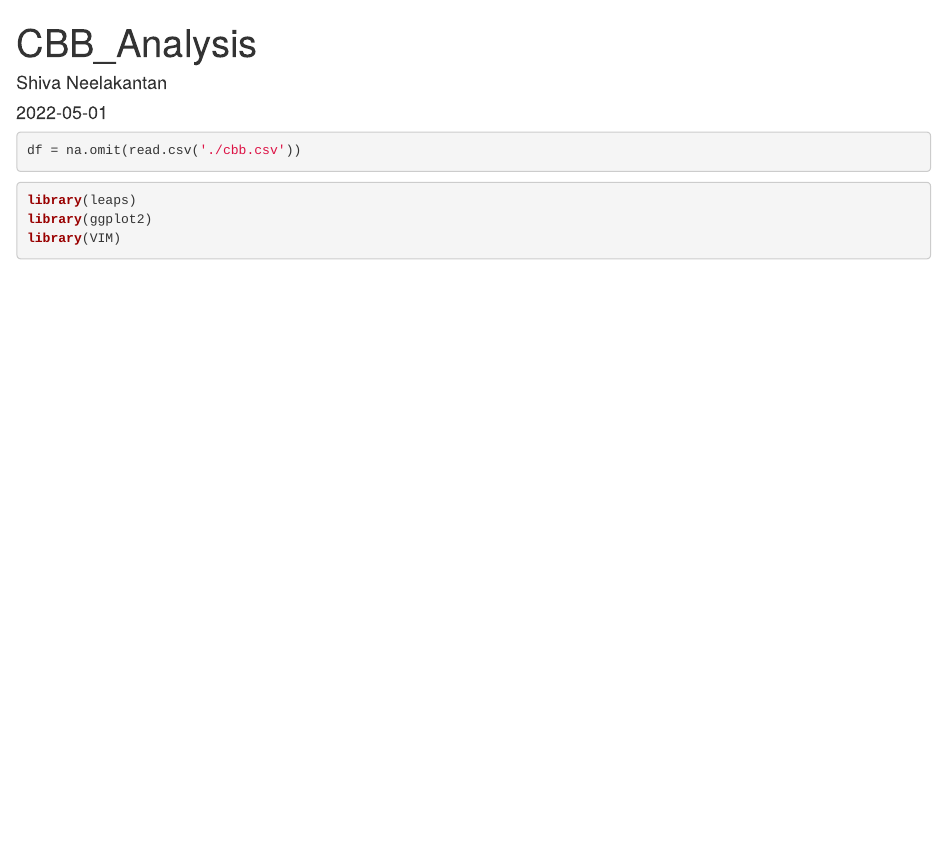
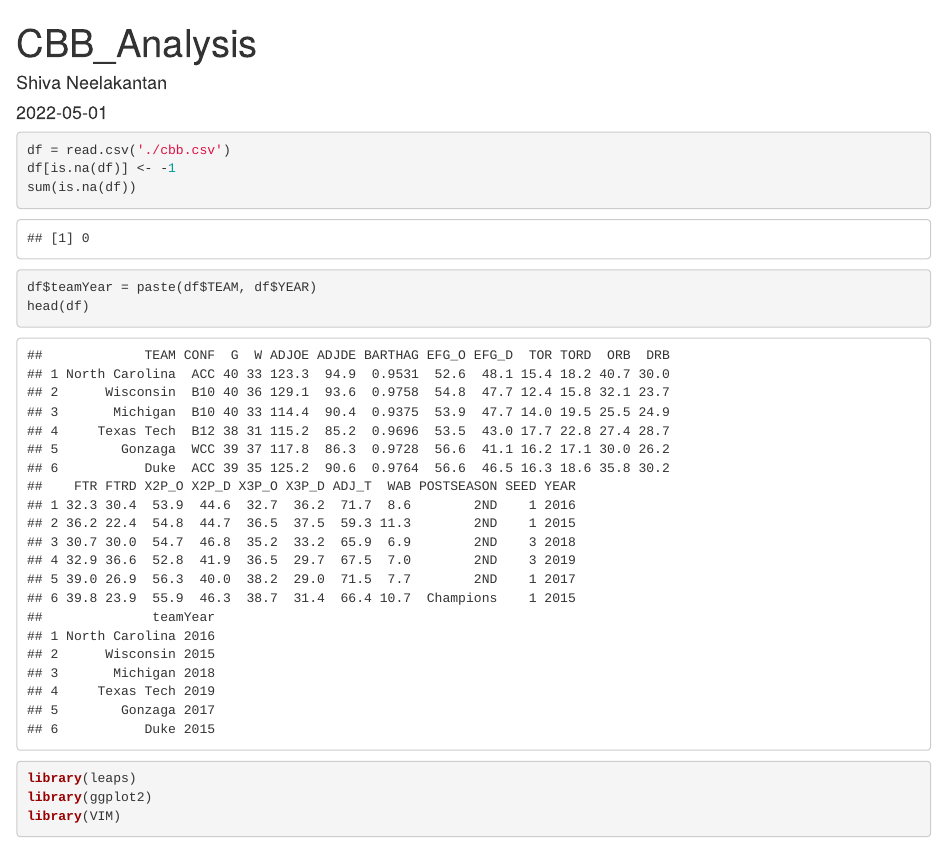
Before and after one commit to shiv-neel/ds301-final-project, an R Markdown document (Analysis.Rmd): the page in a window 1100 px wide, from its top. Rendered offline with R 4.5, knitr and Pandoc, with nearby package versions.

Commit message:
data cleaning

````diff
--- a/Analysis.Rmd
+++ b/Analysis.Rmd
@@ -6,7 +6,11 @@ output: html_document
 ---
 
 ```{r}
-df = na.omit(read.csv('./cbb.csv'))
+df = read.csv('./cbb.csv')
+df[is.na(df)] <- -1
+sum(is.na(df))
+df$teamYear = paste(df$TEAM, df$YEAR)
+head(df)
 ```
 
 ```{r}
````
Also changed, not shown: FinalProject.rmd (+1 -2 lines).
